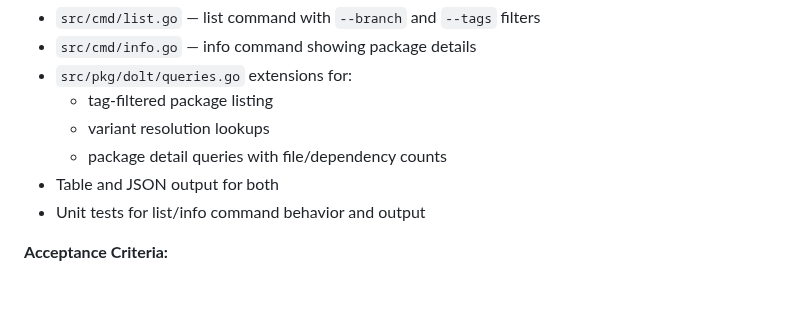
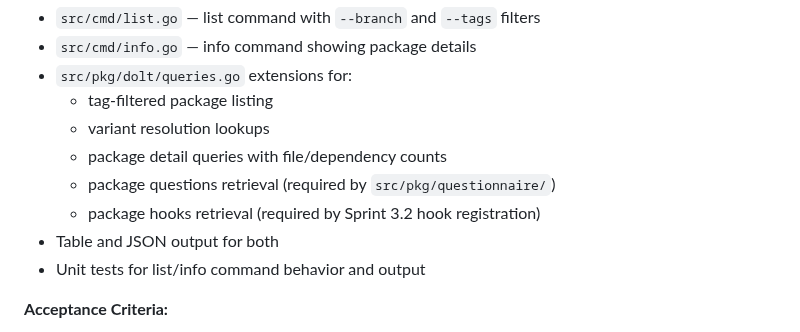
Before and after one commit to randlee/synaptic-canvas-dolt, a Markdown page: docs/project-plan.md, the part around the change. Drawn GitHub-style; blank space fills up the shorter version.

Commit message:
docs: add missing queries.go deliverables to Sprint 3.1
Add package questions and hooks retrieval to Sprint 3.1 queries.go
extensions — required by questionnaire package and hook registration
in Sprint 3.2.

Co-Authored-By: Claude Sonnet 4.6 <noreply@anthropic.com>

```diff
--- a/docs/project-plan.md
+++ b/docs/project-plan.md
@@ -309,6 +309,8 @@ The read path. These commands never write to Dolt.
   - tag-filtered package listing
   - variant resolution lookups
   - package detail queries with file/dependency counts
+  - package questions retrieval (required by `src/pkg/questionnaire/`)
+  - package hooks retrieval (required by Sprint 3.2 hook registration)
 - Table and JSON output for both
 - Unit tests for list/info command behavior and output
 
```
